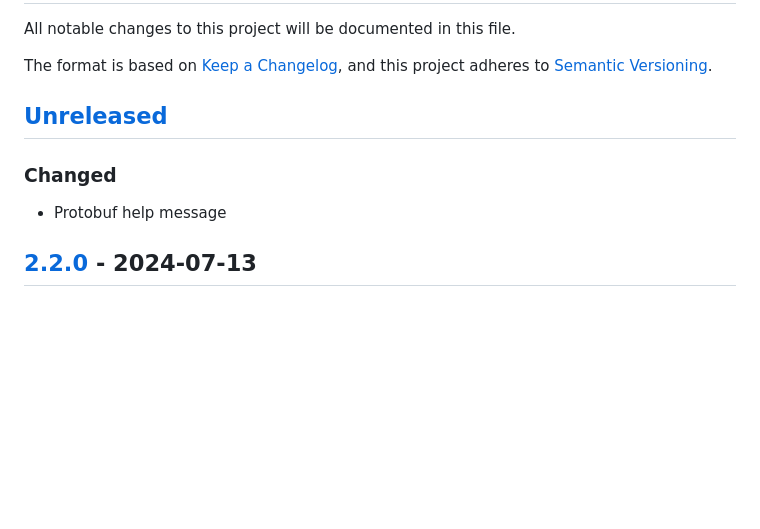
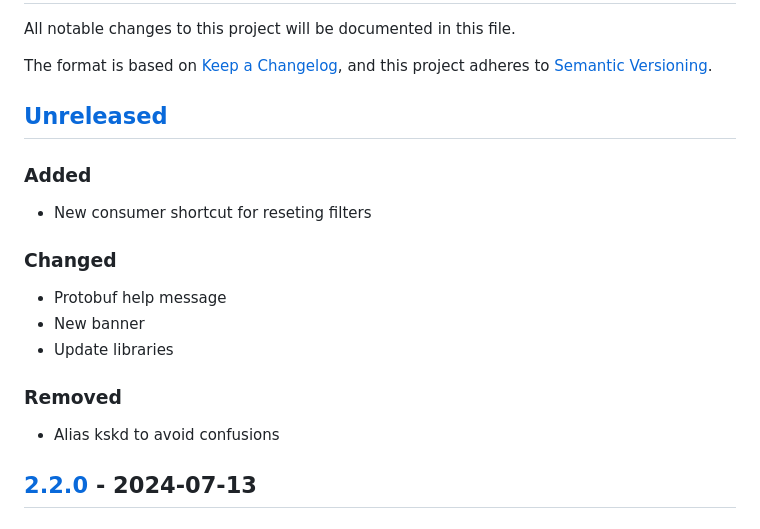
Before and after one commit to sauljabin/kaskade, a Markdown page: CHANGELOG.md, the part around the change. GitHub-like rendering; blank space fills up the shorter version.

Commit message:
new banner
- add new banner
- add new shortcut to consumer mode

```diff
--- a/CHANGELOG.md
+++ b/CHANGELOG.md
@@ -7,9 +7,19 @@ and this project adheres to [Semantic Versioning](https://semver.org/spec/v2.0.0
 
 ## [Unreleased]
 
+### Added
+
+- New consumer shortcut for reseting filters
+
 ### Changed
 
 - Protobuf help message
+- New banner
+- Update libraries
+
+### Removed
+
+- Alias kskd to avoid confusions
 
 ## [2.2.0] - 2024-07-13
 
```
Also changed, not shown: README.md (+0 -2 lines), screenshots/admin.png, screenshots/consumer.png, screenshots/create-topic.png, screenshots/record.png, 8 other files.
